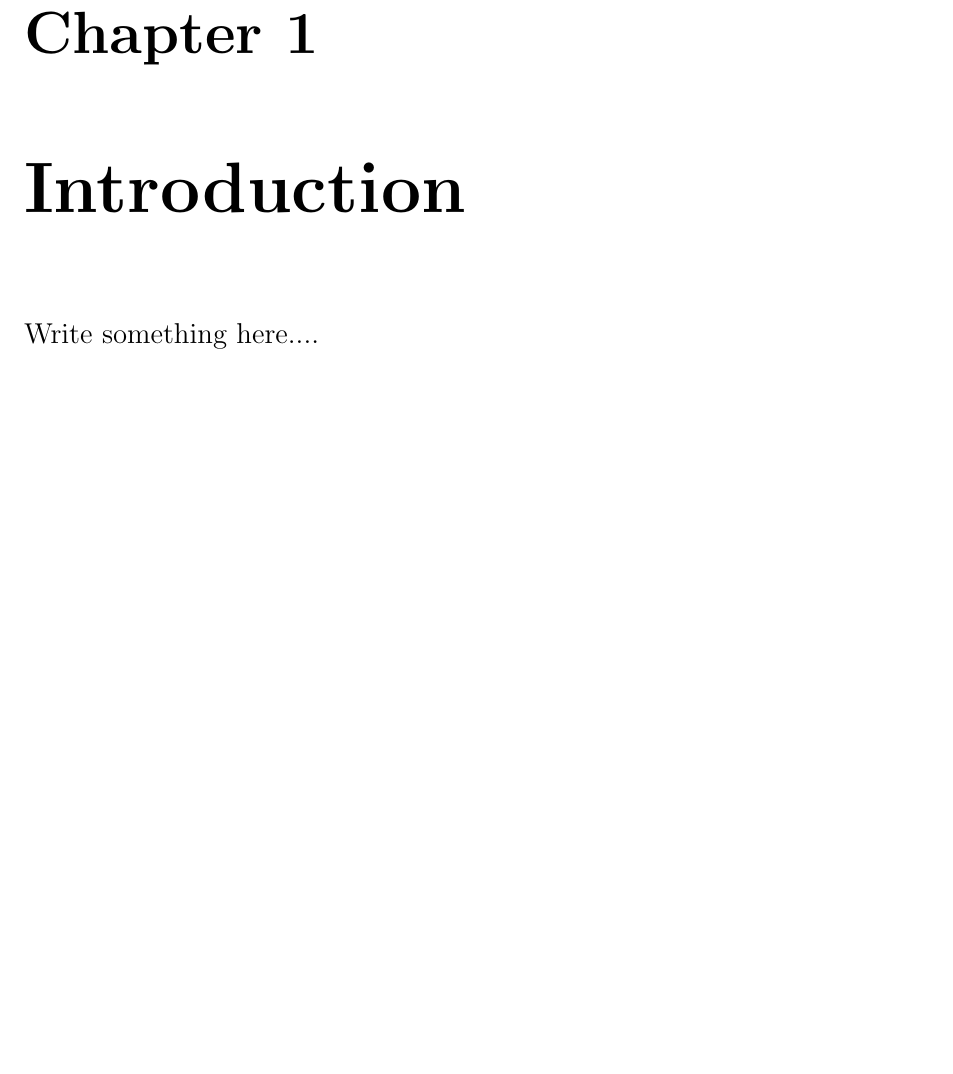
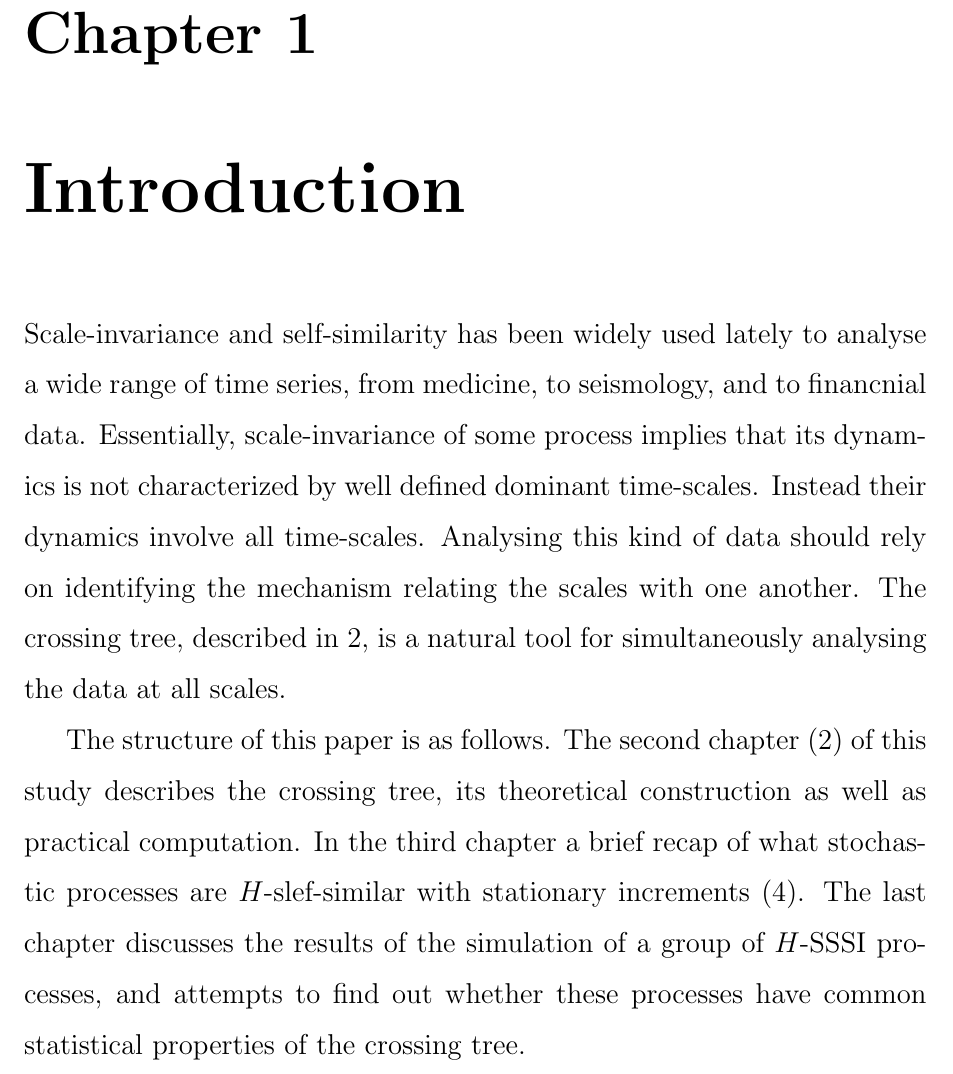
Before and after one commit to ivannz/study_notes, a LaTeX thesis (year_14_15/course_project/report/project.tex): part of page 6 of 42, cut so that both start at the same text, the shorter picture padded with empty space. Compiled offline with pdfLaTeX.

Commit message:
Almost finished\!

```diff
--- a/year_14_15/course_project/report/project.tex
+++ b/year_14_15/course_project/report/project.tex
@@ -92,7 +92,20 @@ of the common features of the constructed crossing trees in this class of proces
 \chapter{Introduction} % (fold)
 \label{cha:introduction}
 
-Write something here....
+Scale-invariance and self-similarity has been widely used lately to analyse a wide
+range of time series, from medicine, to seismology, and to financnial data.
+Essentially, scale-invariance of some process implies that its dynamics is not
+characterized by well defined dominant time-scales. Instead their dynamics
+involve all time-scales. Analysing this kind of data should rely on identifying
+the mechanism relating the scales with one another. The crossing tree, described in \ref{cha:the_crossing_tree},
+is a natural tool for simultaneously analysing the data at all scales.
+
+The structure of this paper is as follows. The second chapter (\ref{cha:the_crossing_tree})
+of this study describes the crossing tree, its theoretical construction as  well as practical
+computation. In the third chapter a brief recap of what stochastic processes are $H$-slef-similar
+with stationary increments (\ref{cha:the_crossing_tree_and_h_sssi_processes}). The last chapter
+discusses the results of the simulation of a group of $H$-SSSI processes, and attempts to
+find out whether these processes have common statistical properties of the crossing tree.
 
 % chapter introduction (end)
 
```
